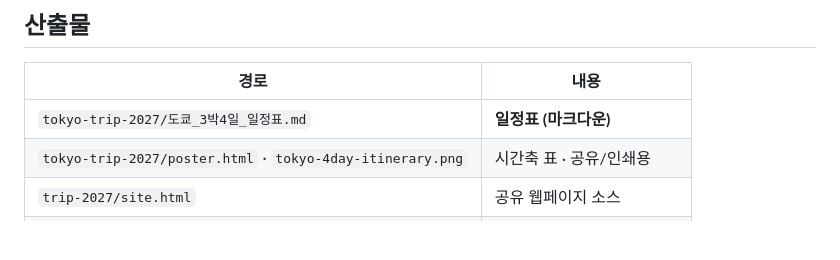
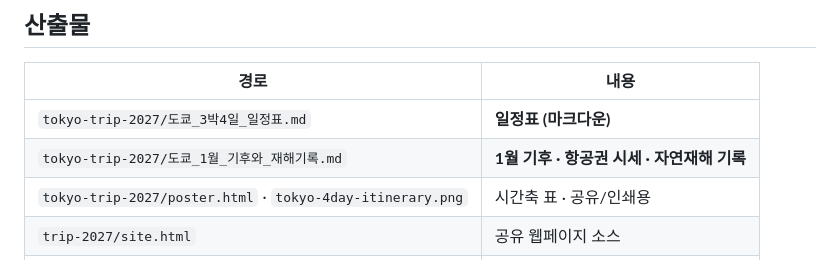
Before and after one commit to code279/fitness-app, a Markdown page: trip-2027/README.md, the part around the change. Drawn GitHub-style; blank space fills up the shorter version.

```diff
--- a/trip-2027/README.md
+++ b/trip-2027/README.md
@@ -65,6 +65,7 @@ Alpen TOKYO는 신주쿠역 동쪽 출구 도보 1분, 10개 층에 약 35만
 | 경로 | 내용 |
 |---|---|
 | `tokyo-trip-2027/도쿄_3박4일_일정표.md` | **일정표 (마크다운)** |
+| `tokyo-trip-2027/도쿄_1월_기후와_재해기록.md` | **1월 기후 · 항공권 시세 · 자연재해 기록** |
 | `tokyo-trip-2027/poster.html` · `tokyo-4day-itinerary.png` | 시간축 표 · 공유/인쇄용 |
 | `trip-2027/site.html` | 공유 웹페이지 소스 |
 | `trip-2027/에어로케이_운항스케줄_2026하계.pdf` | 항공사 공식 스케줄 원본 |
```
Also changed, not shown: tokyo-trip-2027/tokyo-january-climate-and-hazards.md (added, +199 -0 lines), tokyo-trip-2027/도쿄_1월_기후와_재해기록.md (added, +199 -0 lines).
